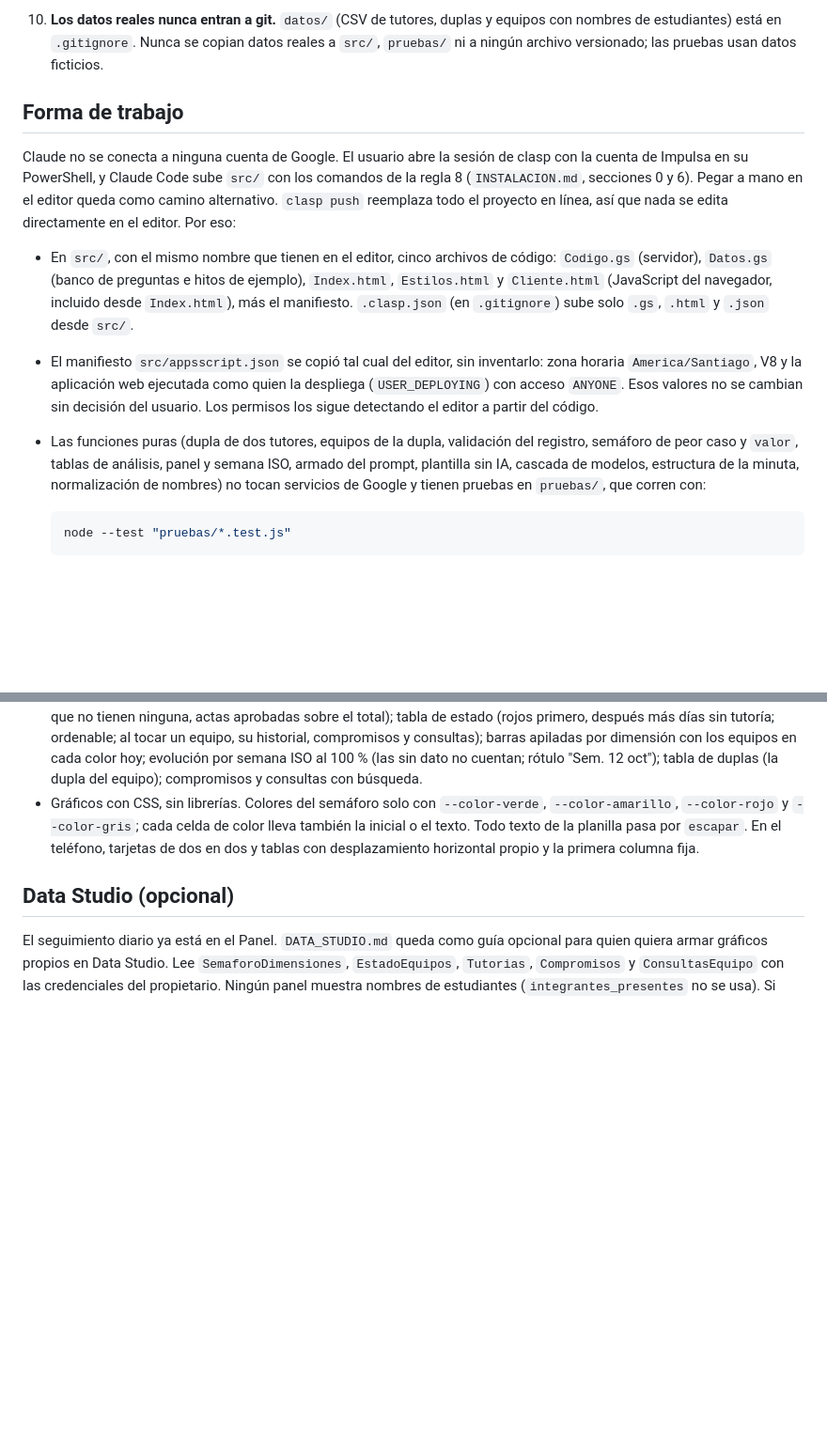
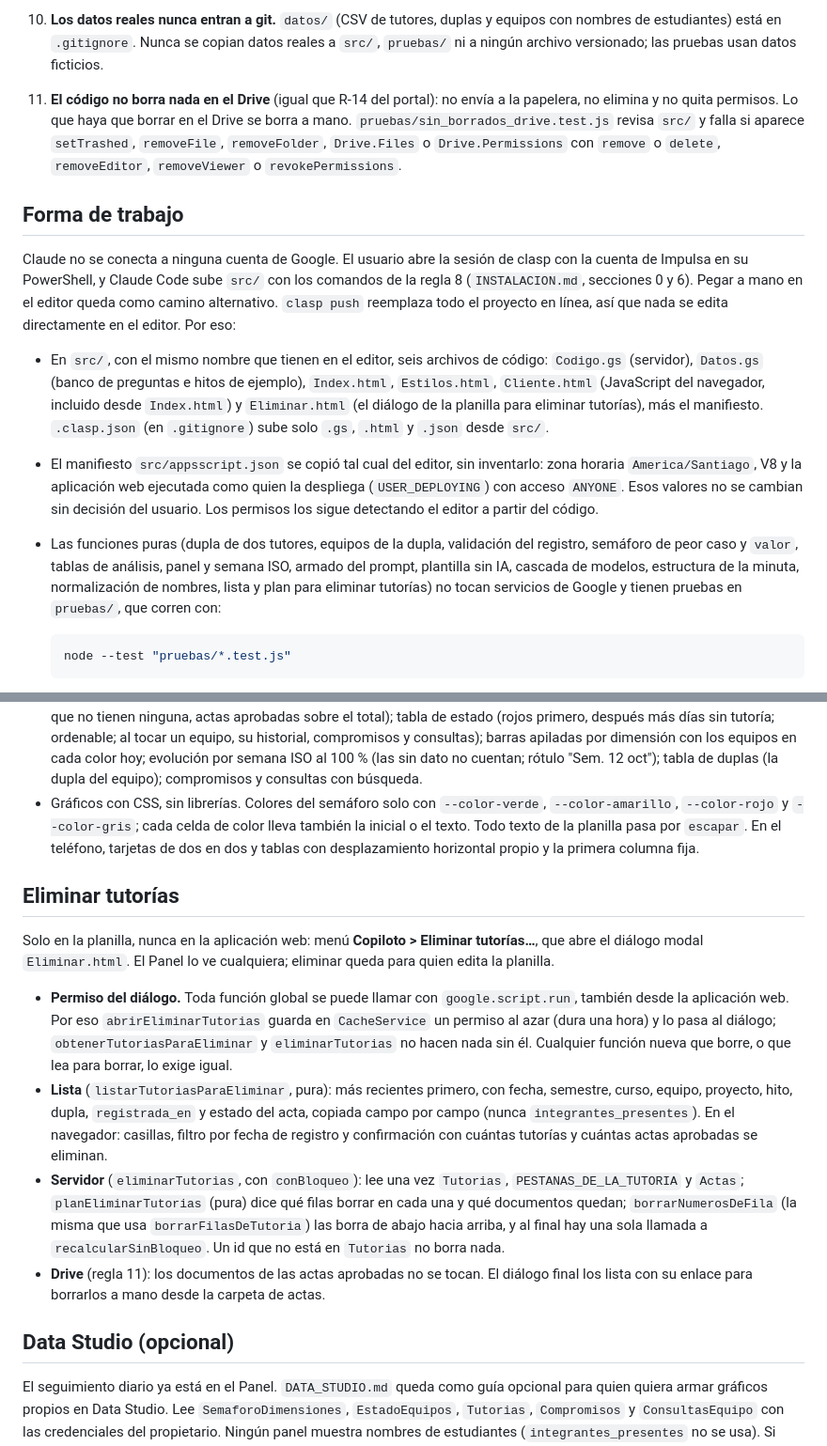
Before and after one commit to ignacio-id7/copiloto-tutorias-appscript, a Markdown page: CLAUDE.md, 2 parts joined by grey strips. Shown at 94% size. Rendered like a GitHub page; blank space fills up the shorter version.

````diff
--- a/CLAUDE.md
+++ b/CLAUDE.md
@@ -38,6 +38,11 @@ Estas reglas no se relajan sin decisión explícita del usuario:
 10. **Los datos reales nunca entran a git.** `datos/` (CSV de tutores, duplas y equipos con
     nombres de estudiantes) está en `.gitignore`. Nunca se copian datos reales a `src/`,
     `pruebas/` ni a ningún archivo versionado; las pruebas usan datos ficticios.
+11. **El código no borra nada en el Drive** (igual que R-14 del portal): no envía a la papelera,
+    no elimina y no quita permisos. Lo que haya que borrar en el Drive se borra a mano.
+    `pruebas/sin_borrados_drive.test.js` revisa `src/` y falla si aparece `setTrashed`,
+    `removeFile`, `removeFolder`, `Drive.Files` o `Drive.Permissions` con `remove` o `delete`,
+    `removeEditor`, `removeViewer` o `revokePermissions`.
 
 ## Forma de trabajo
 
@@ -47,9 +52,10 @@ cuenta de Impulsa en su PowerShell, y Claude Code sube `src/` con los comandos d
 `clasp push` reemplaza todo el proyecto en línea, así que nada se edita directamente en el
 editor. Por eso:
 
-- En `src/`, con el mismo nombre que tienen en el editor, cinco archivos de código: `Codigo.gs`
-  (servidor), `Datos.gs` (banco de preguntas e hitos de ejemplo), `Index.html`, `Estilos.html`
-  y `Cliente.html` (JavaScript del navegador, incluido desde `Index.html`), más el manifiesto.
+- En `src/`, con el mismo nombre que tienen en el editor, seis archivos de código: `Codigo.gs`
+  (servidor), `Datos.gs` (banco de preguntas e hitos de ejemplo), `Index.html`, `Estilos.html`,
+  `Cliente.html` (JavaScript del navegador, incluido desde `Index.html`) y `Eliminar.html` (el
+  diálogo de la planilla para eliminar tutorías), más el manifiesto.
   `.clasp.json` (en `.gitignore`) sube solo `.gs`, `.html` y `.json` desde `src/`.
 - El manifiesto `src/appsscript.json` se copió tal cual del editor, sin inventarlo: zona horaria
   `America/Santiago`, V8 y la aplicación web ejecutada como quien la despliega (`USER_DEPLOYING`)
@@ -57,7 +63,8 @@ editor. Por eso:
   sigue detectando el editor a partir del código.
 - Las funciones puras (dupla de dos tutores, equipos de la dupla, validación del registro,
   semáforo de peor caso y `valor`, tablas de análisis, panel y semana ISO, armado del prompt,
-  plantilla sin IA, cascada de modelos, estructura de la minuta, normalización de nombres) no tocan servicios de
+  plantilla sin IA, cascada de modelos, estructura de la minuta, normalización de nombres, lista y
+  plan para eliminar tutorías) no tocan servicios de
   Google y tienen pruebas en `pruebas/`, que corren con:
 
   ```powershell
@@ -151,6 +158,28 @@ registro en curso no se pierde. El panel se carga al entrar por primera vez y co
   inicial o el texto. Todo texto de la planilla pasa por `escapar`. En el teléfono, tarjetas de
   dos en dos y tablas con desplazamiento horizontal propio y la primera columna fija.
 
+## Eliminar tutorías
+
+Solo en la planilla, nunca en la aplicación web: menú **Copiloto > Eliminar tutorías…**, que abre
+el diálogo modal `Eliminar.html`. El Panel lo ve cualquiera; eliminar queda para quien edita la
+planilla.
+
+- **Permiso del diálogo.** Toda función global se puede llamar con `google.script.run`, también
+  desde la aplicación web. Por eso `abrirEliminarTutorias` guarda en `CacheService` un permiso al
+  azar (dura una hora) y lo pasa al diálogo; `obtenerTutoriasParaEliminar` y `eliminarTutorias`
+  no hacen nada sin él. Cualquier función nueva que borre, o que lea para borrar, lo exige igual.
+- **Lista** (`listarTutoriasParaEliminar`, pura): más recientes primero, con fecha, semestre,
+  curso, equipo, proyecto, hito, dupla, `registrada_en` y estado del acta, copiada campo por campo
+  (nunca `integrantes_presentes`). En el navegador: casillas, filtro por fecha de registro y
+  confirmación con cuántas tutorías y cuántas actas aprobadas se eliminan.
+- **Servidor** (`eliminarTutorias`, con `conBloqueo`): lee una vez `Tutorias`,
+  `PESTANAS_DE_LA_TUTORIA` y `Actas`; `planEliminarTutorias` (pura) dice qué filas borrar en cada
+  una y qué documentos quedan; `borrarNumerosDeFila` (la misma que usa `borrarFilasDeTutoria`)
+  las borra de abajo hacia arriba, y al final hay una sola llamada a `recalcularSinBloqueo`. Un id
+  que no está en `Tutorias` no borra nada.
+- **Drive** (regla 11): los documentos de las actas aprobadas no se tocan. El diálogo final los
+  lista con su enlace para borrarlos a mano desde la carpeta de actas.
+
 ## Data Studio (opcional)
 
 El seguimiento diario ya está en el Panel. `DATA_STUDIO.md` queda como guía opcional para quien
````
Also changed, not shown: INSTALACION.md (+51 -11 lines).
